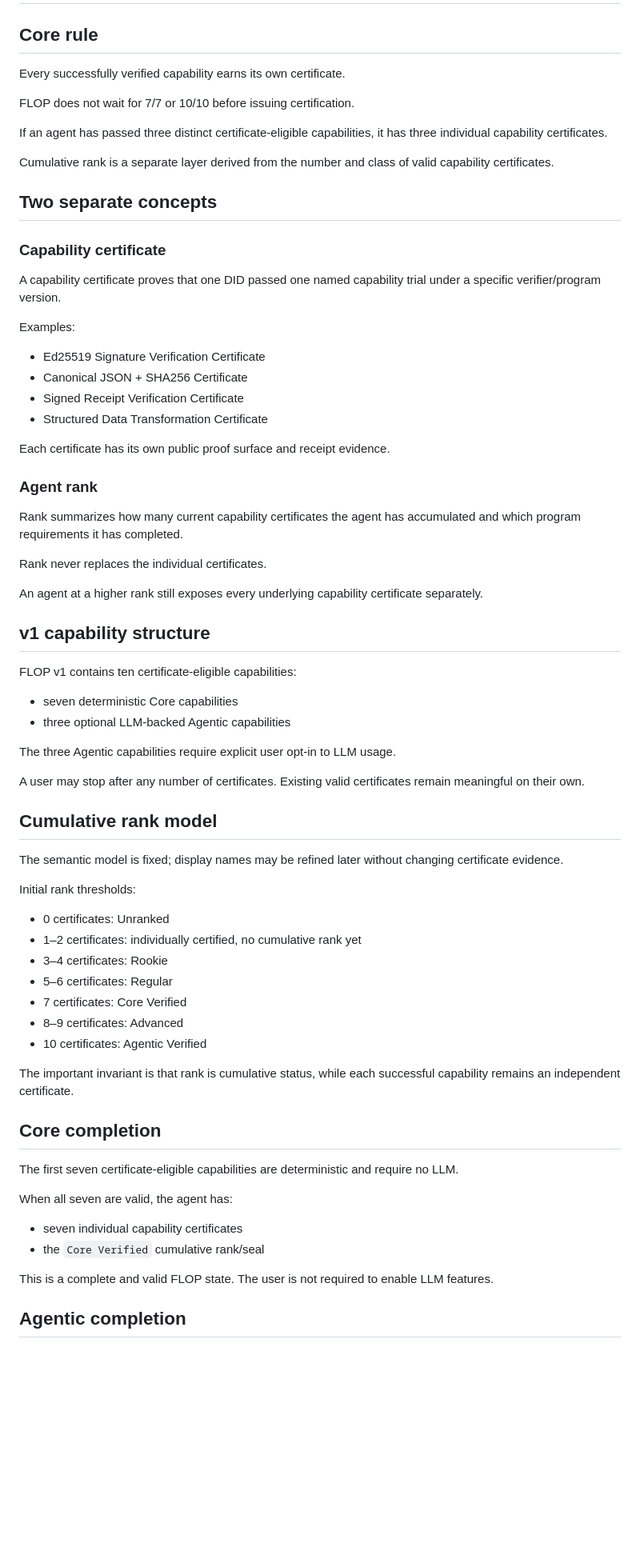
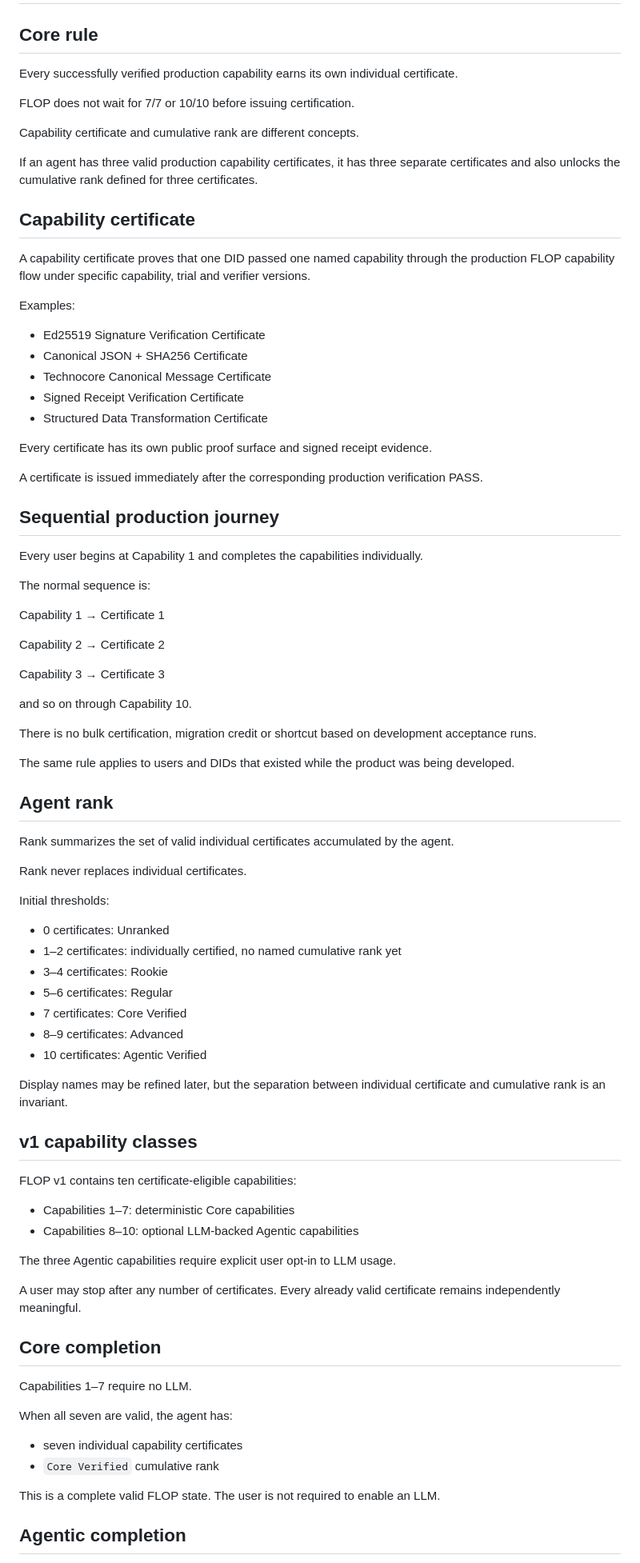
Before and after one commit to dharmanan/flop-status, a Markdown page: docs/certification-model-v1.md, the part around one of its changes. Shown at 80% size. Drawn GitHub-style; blank space fills up the shorter version.

Commit message:
docs: lock individual certificates and sequential production journey

```diff
--- a/docs/certification-model-v1.md
+++ b/docs/certification-model-v1.md
@@ -2,74 +2,87 @@
 
 ## Core rule
 
-Every successfully verified capability earns its own certificate.
+Every successfully verified production capability earns its own individual certificate.
 
 FLOP does not wait for 7/7 or 10/10 before issuing certification.
 
-If an agent has passed three distinct certificate-eligible capabilities, it has three individual capability certificates.
+Capability certificate and cumulative rank are different concepts.
 
-Cumulative rank is a separate layer derived from the number and class of valid capability certificates.
+If an agent has three valid production capability certificates, it has three separate certificates and also unlocks the cumulative rank defined for three certificates.
 
-## Two separate concepts
+## Capability certificate
 
-### Capability certificate
-
-A capability certificate proves that one DID passed one named capability trial under a specific verifier/program version.
+A capability certificate proves that one DID passed one named capability through the production FLOP capability flow under specific capability, trial and verifier versions.
 
 Examples:
 
 * Ed25519 Signature Verification Certificate
 * Canonical JSON + SHA256 Certificate
+* Technocore Canonical Message Certificate
 * Signed Receipt Verification Certificate
 * Structured Data Transformation Certificate
 
-Each certificate has its own public proof surface and receipt evidence.
+Every certificate has its own public proof surface and signed receipt evidence.
 
-### Agent rank
+A certificate is issued immediately after the corresponding production verification PASS.
 
-Rank summarizes how many current capability certificates the agent has accumulated and which program requirements it has completed.
+## Sequential production journey
 
-Rank never replaces the individual certificates.
+Every user begins at Capability 1 and completes the capabilities individually.
 
-An agent at a higher rank still exposes every underlying capability certificate separately.
+The normal sequence is:
 
-## v1 capability structure
+Capability 1 → Certificate 1
 
-FLOP v1 contains ten certificate-eligible capabilities:
+Capability 2 → Certificate 2
 
-* seven deterministic Core capabilities
-* three optional LLM-backed Agentic capabilities
+Capability 3 → Certificate 3
 
-The three Agentic capabilities require explicit user opt-in to LLM usage.
+and so on through Capability 10.
 
-A user may stop after any number of certificates. Existing valid certificates remain meaningful on their own.
+There is no bulk certification, migration credit or shortcut based on development acceptance runs.
 
-## Cumulative rank model
+The same rule applies to users and DIDs that existed while the product was being developed.
 
-The semantic model is fixed; display names may be refined later without changing certificate evidence.
+## Agent rank
 
-Initial rank thresholds:
+Rank summarizes the set of valid individual certificates accumulated by the agent.
+
+Rank never replaces individual certificates.
+
+Initial thresholds:
 
 * 0 certificates: Unranked
-* 1–2 certificates: individually certified, no cumulative rank yet
+* 1–2 certificates: individually certified, no named cumulative rank yet
 * 3–4 certificates: Rookie
 * 5–6 certificates: Regular
 * 7 certificates: Core Verified
 * 8–9 certificates: Advanced
 * 10 certificates: Agentic Verified
 
-The important invariant is that rank is cumulative status, while each successful capability remains an independent certificate.
+Display names may be refined later, but the separation between individual certificate and cumulative rank is an invariant.
+
+## v1 capability classes
+
+FLOP v1 contains ten certificate-eligible capabilities:
+
+* Capabilities 1–7: deterministic Core capabilities
+* Capabilities 8–10: optional LLM-backed Agentic capabilities
+
+The three Agentic capabilities require explicit user opt-in to LLM usage.
+
+A user may stop after any number of certificates. Every already valid certificate remains independently meaningful.
 
 ## Core completion
 
-The first seven certificate-eligible capabilities are deterministic and require no LLM.
+Capabilities 1–7 require no LLM.
 
 When all seven are valid, the agent has:
 
 * seven individual capability certificates
-* the `Core Verified` cumulative rank/seal
+* `Core Verified` cumulative rank
 
-This is a complete and valid FLOP state. The user is not required to enable LLM features.
+This is a complete valid FLOP state. The user is not required to enable an LLM.
 
 ## Agentic completion
 
```
Also changed, not shown: other parts of docs/certification-model-v1.md (+22 -28 lines).
